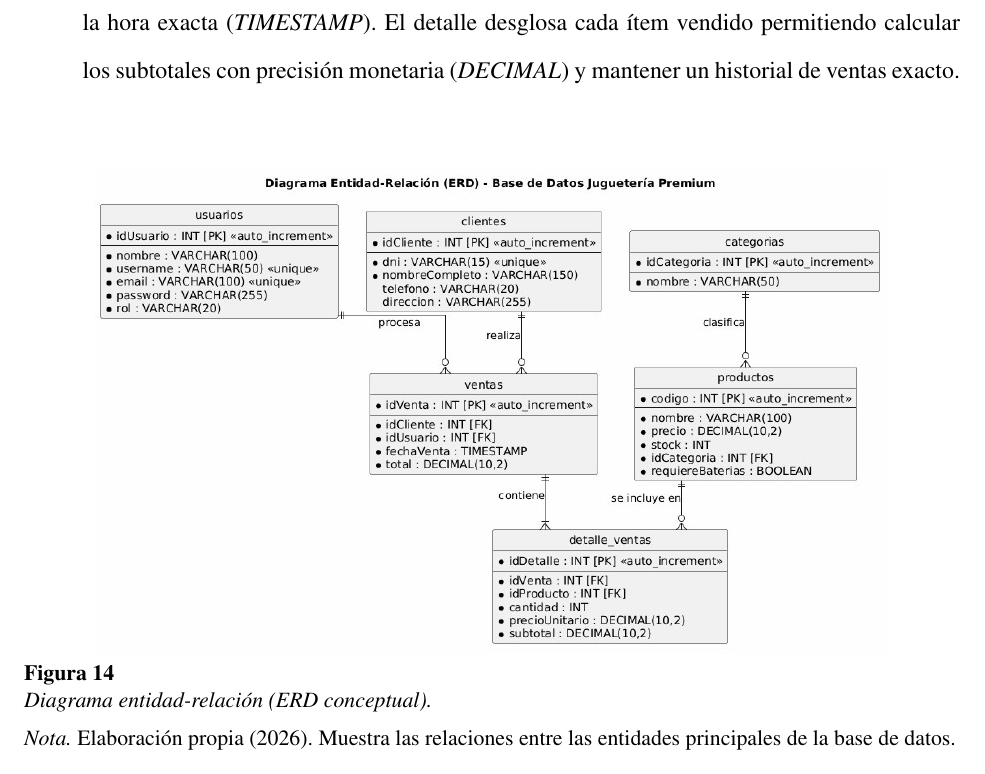
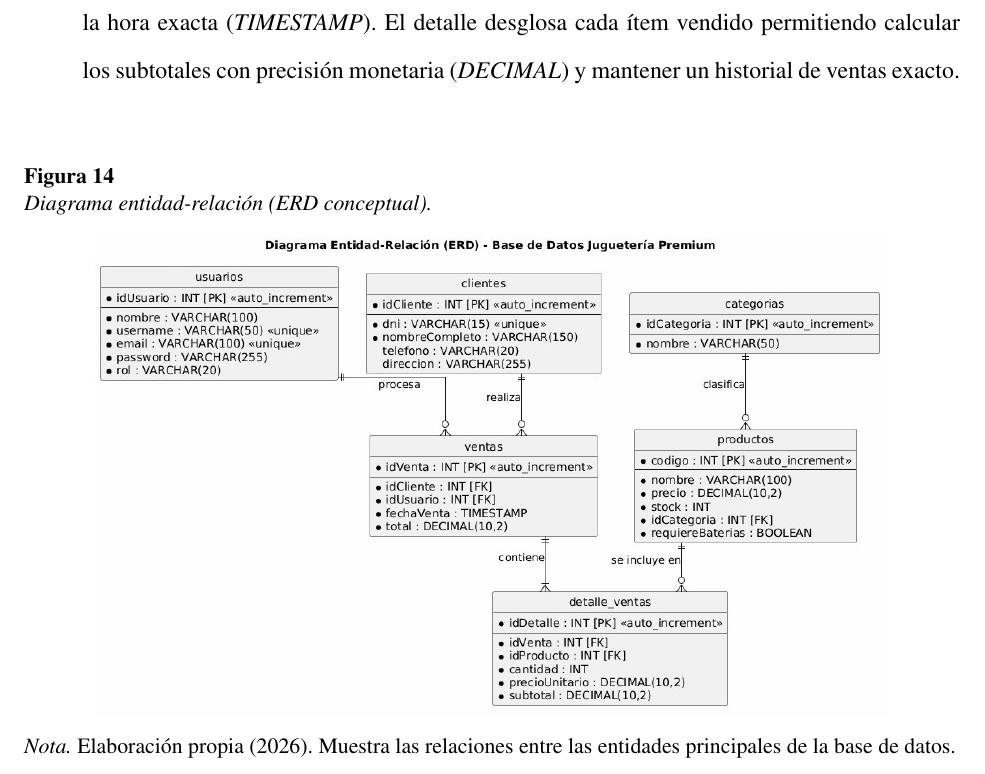
Before and after one commit to gerargram2006/Sistema-de-Gestion-de-para-Inventario-Juegeteria-Avanzado, a LaTeX document (docs/Proyecto.tex): part of page 26 of 30, cut so that both start at the same text. Compiled offline with pdfLaTeX.

Commit message:
fix: Se arregla la imagen de erd y sus citas

```diff
--- a/docs/Proyecto.tex
+++ b/docs/Proyecto.tex
@@ -617,8 +617,8 @@ tipos de datos:
 
 \begin{figure}[H]
   \centering
+  \caption{Diagrama entidad-relación (ERD conceptual).}
   \includegraphics[width=0.85\textwidth]{image7.jpeg}
-  \caption{Diagrama entidad-relación (ERD conceptual).}
   \par\vspace{1ex}
   \raggedright\noindent\small \emph{Nota.} Elaboración propia (2026). Muestra las relaciones entre las entidades principales de la base de datos.
 \end{figure}
```
